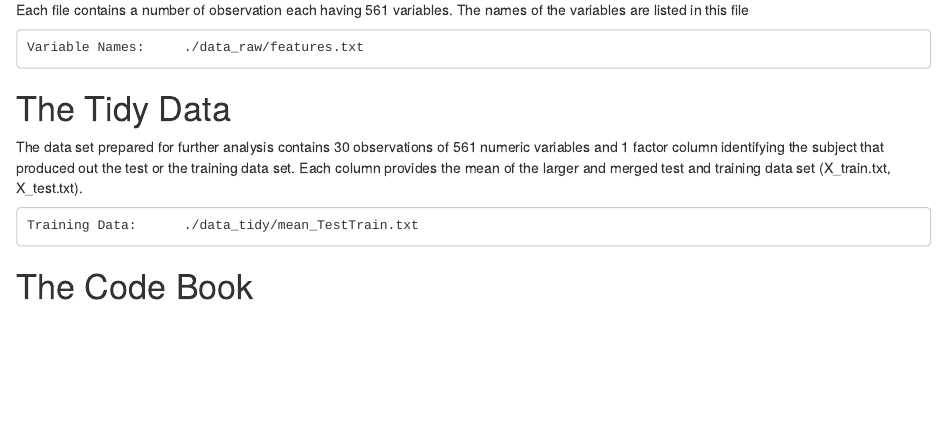
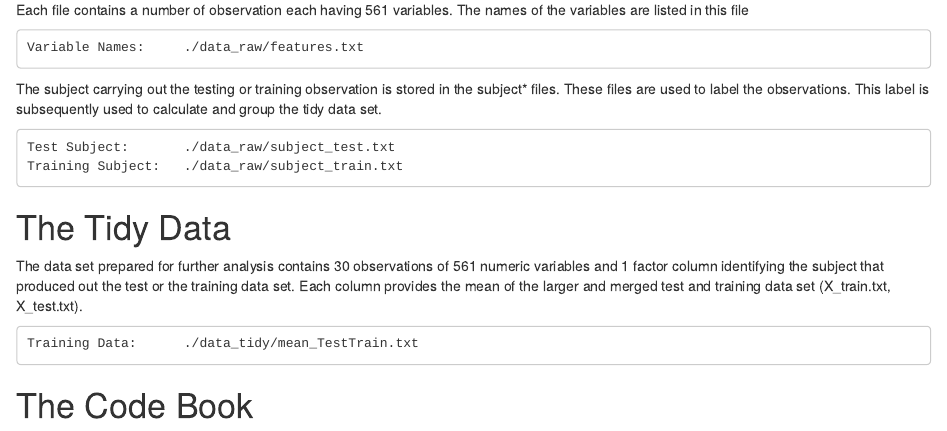
Before and after one commit to bjoernsteffens/getcleandata, an R Markdown document (README.Rmd): the page in a window 1100 px wide, from 440 px down. Rendered offline with R 4.5, knitr and Pandoc, with nearby package versions.

Commit message:
Final edits for submission

```diff
--- a/README.Rmd
+++ b/README.Rmd
@@ -33,6 +33,12 @@ zip file in the root directory.
 Each file contains a number of observation each having 561 variables. The names of the variables are listed in this file
 
     Variable Names:     ./data_raw/features.txt
+
+The subject carrying out the testing or training observation is stored in the subject* files. These files are used to label the observations. This label is subsequently used to calculate
+and group the tidy data set.
+
+    Test Subject:       ./data_raw/subject_test.txt
+    Training Subject:   ./data_raw/subject_train.txt
 
 
 # The Tidy Data
```
